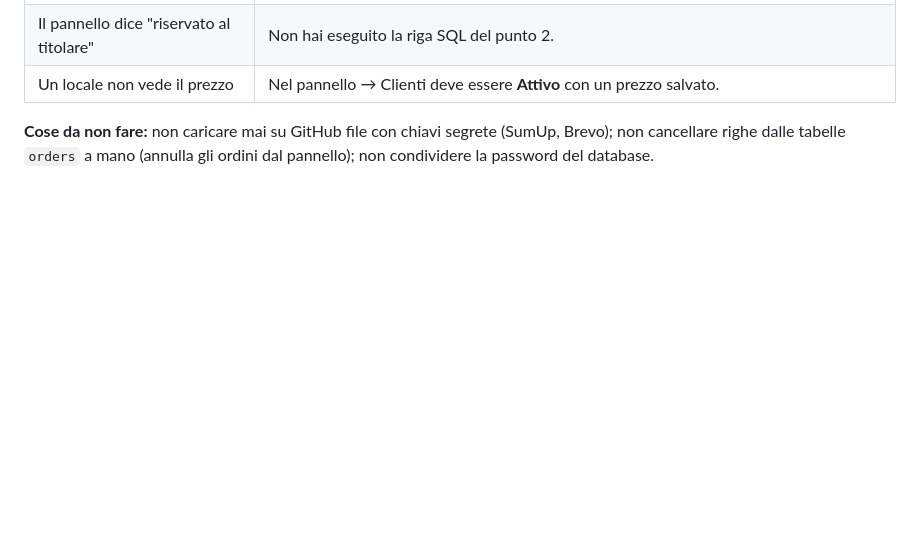
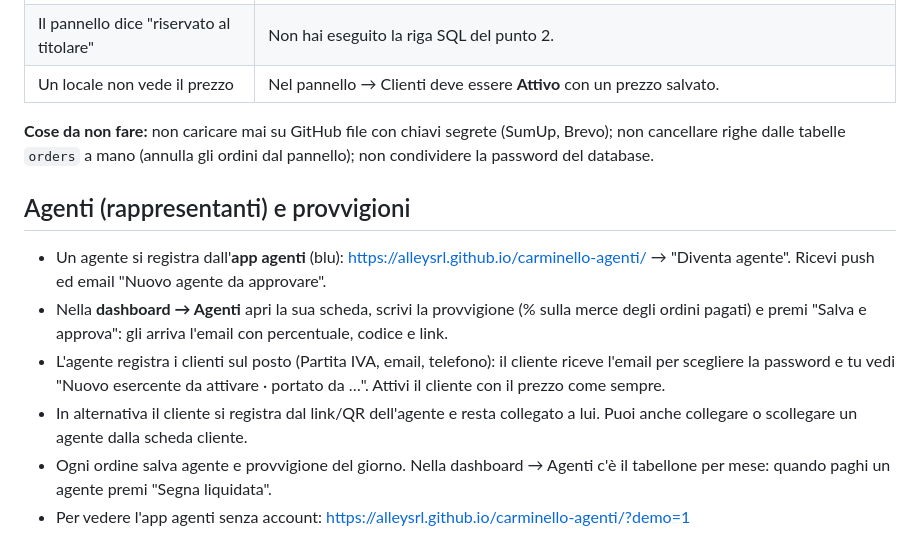
Before and after one commit to alleysrl/carminello-shop, a Markdown page: GUIDA.md, the part around the change. GitHub-like rendering; blank space fills up the shorter version.

Commit message:
Guida: agenti e provvigioni
Co-Authored-By: Claude Fable 5.1 <noreply@anthropic.com>

```diff
--- a/GUIDA.md
+++ b/GUIDA.md
@@ -188,3 +188,12 @@ Apri il sito → **Pannello** (compare solo se sei collegato con l'account ammin
 
 **Cose da non fare:** non caricare mai su GitHub file con chiavi segrete (SumUp, Brevo); non cancellare
 righe dalle tabelle `orders` a mano (annulla gli ordini dal pannello); non condividere la password del database.
+
+## Agenti (rappresentanti) e provvigioni
+
+- Un agente si registra dall'**app agenti** (blu): https://alleysrl.github.io/carminello-agenti/ → "Diventa agente". Ricevi push ed email "Nuovo agente da approvare".
+- Nella **dashboard → Agenti** apri la sua scheda, scrivi la provvigione (% sulla merce degli ordini pagati) e premi "Salva e approva": gli arriva l'email con percentuale, codice e link.
+- L'agente registra i clienti sul posto (Partita IVA, email, telefono): il cliente riceve l'email per scegliere la password e tu vedi "Nuovo esercente da attivare · portato da …". Attivi il cliente con il prezzo come sempre.
+- In alternativa il cliente si registra dal link/QR dell'agente e resta collegato a lui. Puoi anche collegare o scollegare un agente dalla scheda cliente.
+- Ogni ordine salva agente e provvigione del giorno. Nella dashboard → Agenti c'è il tabellone per mese: quando paghi un agente premi "Segna liquidata".
+- Per vedere l'app agenti senza account: https://alleysrl.github.io/carminello-agenti/?demo=1
```
